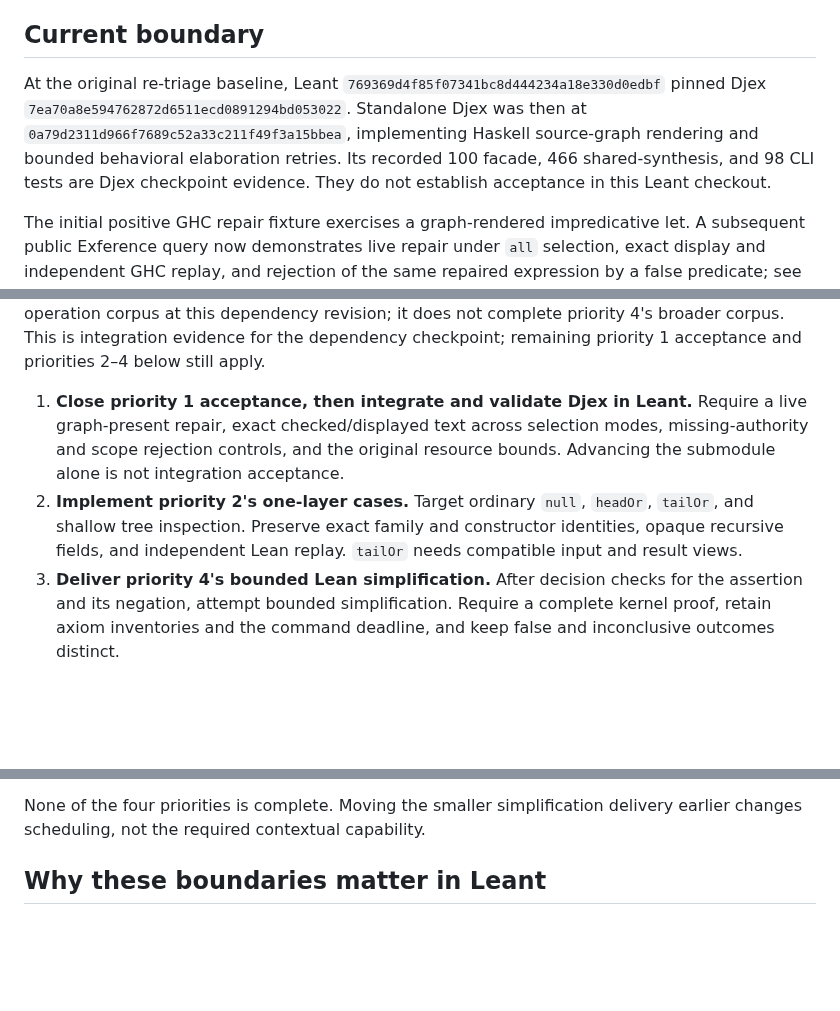
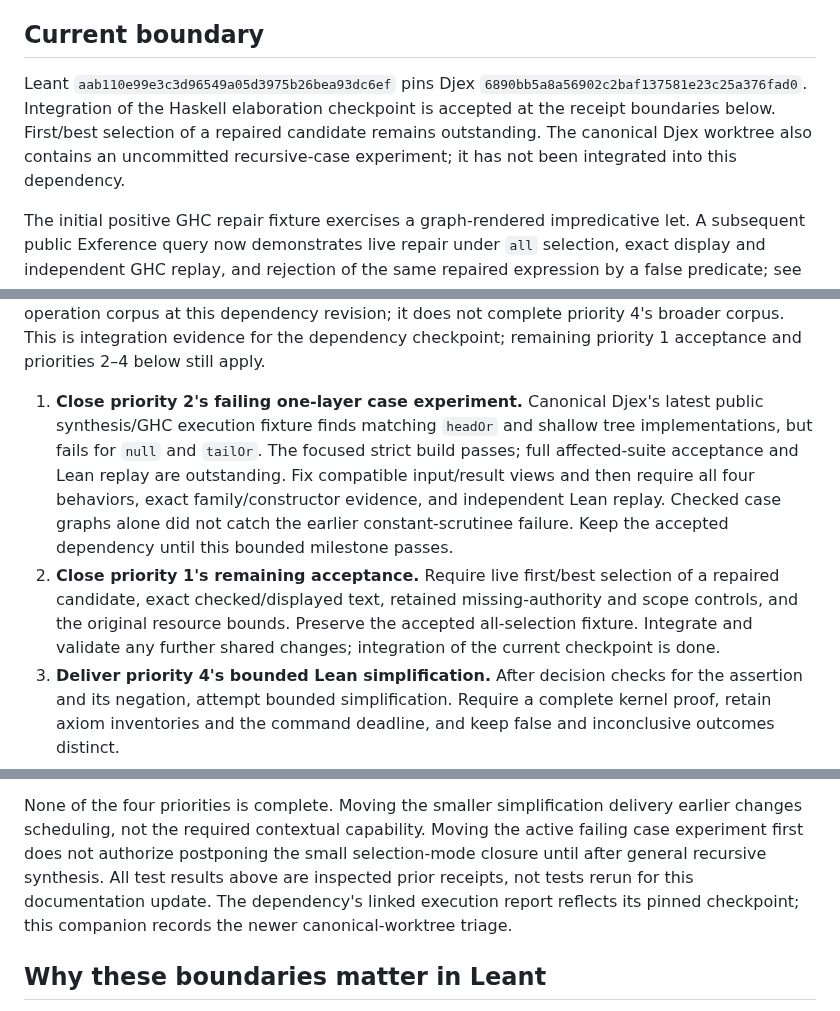
Before and after one commit to VladimirReshetnikov/Leant, a Markdown page: docs/reports/2026-09-07-synthesis-retriage.md, 3 parts joined by grey strips. Drawn GitHub-style; blank space fills up the shorter version.

Commit message:
Align synthesis triage with accepted integration and failing case experiment
Record the accepted elaboration dependency checkpoint and distinguish it from canonical Djex recursive-case work in progress. Put the failing one-layer case milestone first, followed by the remaining selection acceptance, bounded simplification, recursors, contextual evidence, and complete behavioral coverage.

Retain the accepted dependency revision and all existing goal requirements. Validation: git diff --check and relative document link checks passed; integration receipts were inspected without rerunning compiler or kernel suites.

```diff
--- a/docs/reports/2026-09-07-synthesis-retriage.md
+++ b/docs/reports/2026-09-07-synthesis-retriage.md
@@ -8,13 +8,12 @@ are maintained in the pinned Djex dependency.
 
 ## Current boundary
 
-At the original re-triage baseline, Leant
-`769369d4f85f07341bc8d444234a18e330d0edbf` pinned Djex
-`7ea70a8e594762872d6511ecd0891294bd053022`. Standalone Djex was then at
-`0a79d2311d966f7689c52a33c211f49f3a15bbea`, implementing Haskell source-graph
-rendering and bounded behavioral elaboration retries. Its recorded 100 facade,
-466 shared-synthesis, and 98 CLI tests are Djex checkpoint evidence. They do
-not establish acceptance in this Leant checkout.
+Leant `aab110e99e3c3d96549a05d3975b26bea93dc6ef` pins Djex
+`6890bb5a8a56902c2baf137581e23c25a376fad0`. Integration of the Haskell
+elaboration checkpoint is accepted at the receipt boundaries below. First/best
+selection of a repaired candidate remains outstanding. The canonical Djex
+worktree also contains an uncommitted recursive-case experiment; it has not
+been integrated into this dependency.
 
 The initial positive GHC repair fixture exercises a graph-rendered impredicative
 let. A subsequent public Exference query now demonstrates live repair under
@@ -47,15 +46,19 @@ it does not complete priority 4's broader corpus.
 This is integration evidence for the dependency checkpoint; remaining priority
 1 acceptance and priorities 2–4 below still apply.
 
-1. **Close priority 1 acceptance, then integrate and validate Djex in Leant.**
-   Require a live graph-present repair, exact checked/displayed text across
-   selection modes, missing-authority and scope rejection controls, and the
-   original resource bounds. Advancing the submodule alone is not integration
-   acceptance.
-2. **Implement priority 2's one-layer cases.** Target ordinary `null`,
-   `headOr`, `tailOr`, and shallow tree inspection. Preserve exact family and
-   constructor identities, opaque recursive fields, and independent Lean
-   replay. `tailOr` needs compatible input and result views.
+1. **Close priority 2's failing one-layer case experiment.** Canonical Djex's
+   latest public synthesis/GHC execution fixture finds matching `headOr` and
+   shallow tree implementations, but fails for `null` and `tailOr`. The focused
+   strict build passes; full affected-suite acceptance and Lean replay are
+   outstanding. Fix compatible input/result views and then require all four
+   behaviors, exact family/constructor evidence, and independent Lean replay.
+   Checked case graphs alone did not catch the earlier constant-scrutinee
+   failure. Keep the accepted dependency until this bounded milestone passes.
+2. **Close priority 1's remaining acceptance.** Require live first/best
+   selection of a repaired candidate, exact checked/displayed text, retained
+   missing-authority and scope controls, and the original resource bounds.
+   Preserve the accepted all-selection fixture. Integrate and validate any
+   further shared changes; integration of the current checkpoint is done.
 3. **Deliver priority 4's bounded Lean simplification.** After decision checks
    for the assertion and its negation, attempt bounded simplification. Require
    a complete kernel proof, retain axiom inventories and the command deadline,
@@ -75,6 +78,11 @@ This is integration evidence for the dependency checkpoint; remaining priority
 
 None of the four priorities is complete. Moving the smaller simplification
 delivery earlier changes scheduling, not the required contextual capability.
+Moving the active failing case experiment first does not authorize postponing
+the small selection-mode closure until after general recursive synthesis.
+All test results above are inspected prior receipts, not tests rerun for this
+documentation update. The dependency's linked execution report reflects its
+pinned checkpoint; this companion records the newer canonical-worktree triage.
 
 ## Why these boundaries matter in Leant
 
```
Also changed, not shown: other parts of docs/reports/2026-09-07-synthesis-retriage.md (+4 -0 lines).
